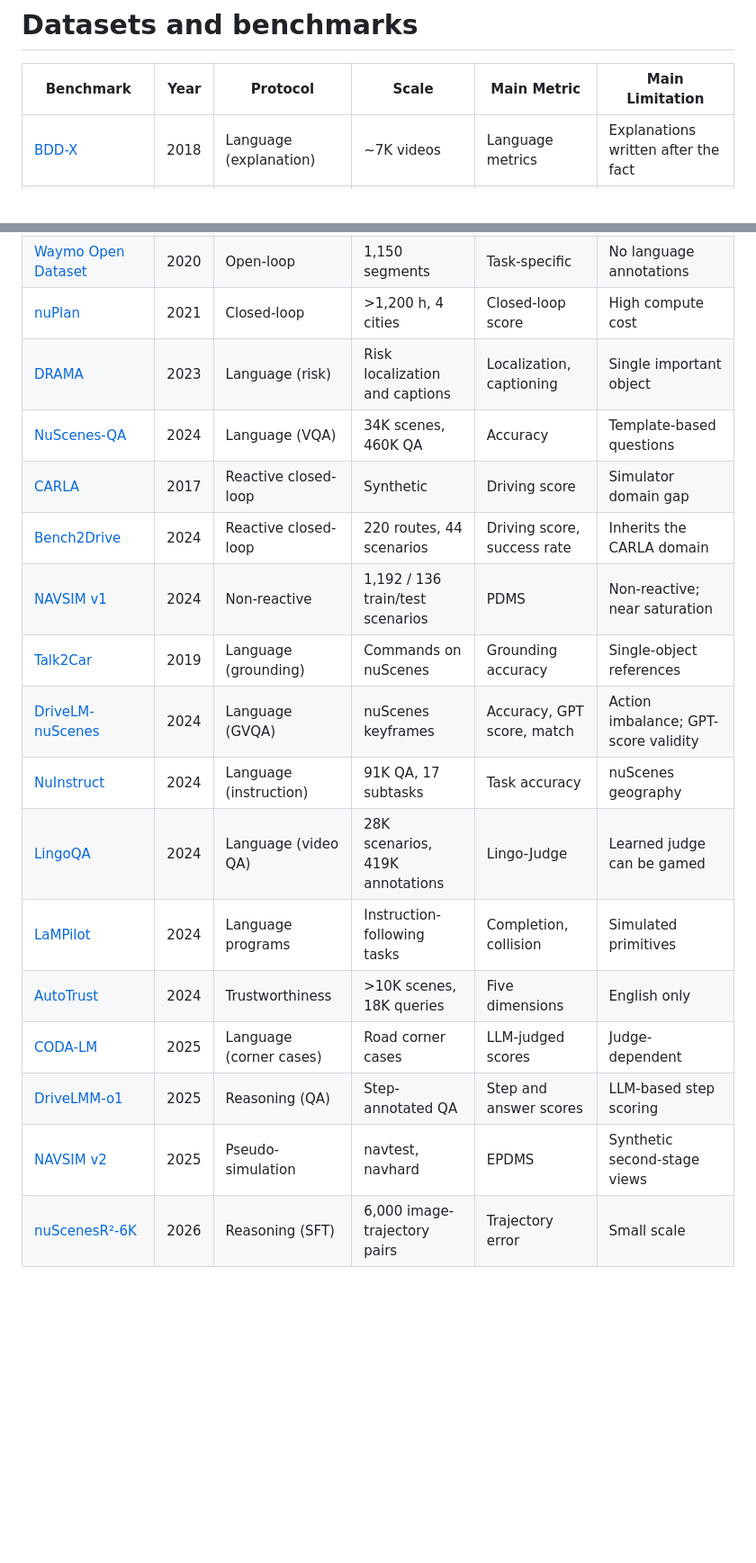
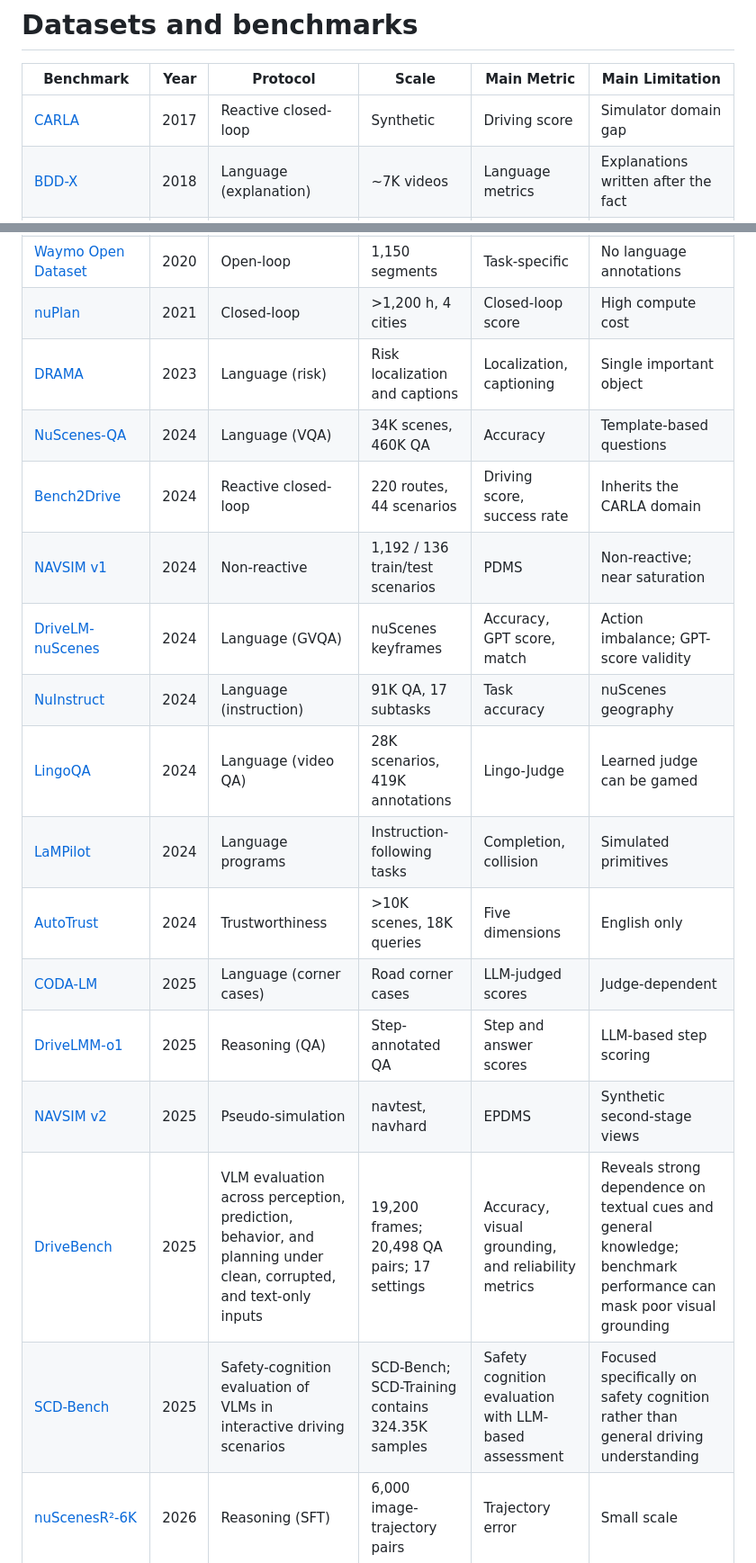
Before and after one commit to DebatableMiracle/VLA_survey, a Markdown page: README.md, 2 parts joined by grey strips. Shown at 90% size. GitHub-like rendering; blank space fills up the shorter version.

Commit message:
update links + add drivebench, sgdbench

```diff
--- a/README.md
+++ b/README.md
@@ -6,6 +6,7 @@ A supporting repository for the VLA survey around autonomous driving!
 
 | Benchmark | Year | Protocol | Scale | Main Metric | Main Limitation |
 |---|---:|---|---|---|---|
+| [CARLA](https://carla.org/) | 2017 | Reactive closed-loop | Synthetic | Driving score | Simulator domain gap |
 | [BDD-X](https://github.com/JinkyuKimUCB/BDD-X) | 2018 | Language (explanation) | ~7K videos | Language metrics | Explanations written after the fact |
 | [Talk2Car](https://github.com/talk2car/Talk2Car) | 2019 | Language (grounding) | Commands on nuScenes | Grounding accuracy | Single-object references |
 | [nuScenes](https://www.nuscenes.org/) | 2020 | Open-loop | 1,000 scenes | L2, collision rate | Ego-status shortcut; mostly simple driving |
@@ -15,6 +16,4 @@ A supporting repository for the VLA survey around autonomous driving!
 | [NuScenes-QA](https://github.com/qiantianwen/NuScenes-QA) | 2024 | Language (VQA) | 34K scenes, 460K QA | Accuracy | Template-based questions |
-| [CARLA](https://carla.org/) | 2017 | Reactive closed-loop | Synthetic | Driving score | Simulator domain gap |
 | [Bench2Drive](https://github.com/Thinklab-SJTU/Bench2Drive) | 2024 | Reactive closed-loop | 220 routes, 44 scenarios | Driving score, success rate | Inherits the CARLA domain |
 | [NAVSIM v1](https://github.com/autonomousvision/navsim) | 2024 | Non-reactive | 1,192 / 136 train/test scenarios | PDMS | Non-reactive; near saturation |
-| [Talk2Car](https://github.com/talk2car/Talk2Car) | 2019 | Language (grounding) | Commands on nuScenes | Grounding accuracy | Single-object references |
 | [DriveLM-nuScenes](https://github.com/OpenDriveLab/DriveLM) | 2024 | Language (GVQA) | nuScenes keyframes | Accuracy, GPT score, match | Action imbalance; GPT-score validity |
@@ -26,5 +25,7 @@ A supporting repository for the VLA survey around autonomous driving!
 | [DriveLMM-o1](https://github.com/ayesha-ishaq/DriveLMM-o1) | 2025 | Reasoning (QA) | Step-annotated QA | Step and answer scores | LLM-based step scoring |
 | [NAVSIM v2](https://github.com/autonomousvision/navsim) | 2025 | Pseudo-simulation | navtest, navhard | EPDMS | Synthetic second-stage views |
+ [DriveBench](https://github.com/worldbench/DriveBench) | 2025 | VLM evaluation across perception, prediction, behavior, and planning under clean, corrupted, and text-only inputs | 19,200 frames; 20,498 QA pairs; 17 settings | Accuracy, visual grounding, and reliability metrics | Reveals strong dependence on textual cues and general knowledge; benchmark performance can mask poor visual grounding |
+| [SCD-Bench](https://arxiv.org/abs/2503.06497) | 2025 | Safety-cognition evaluation of VLMs in interactive driving scenarios | SCD-Bench; SCD-Training contains 324.35K samples | Safety cognition evaluation with LLM-based assessment | Focused specifically on safety cognition rather than general driving understanding |
 | [nuScenesR²-6K](https://github.com/AMAP-ML/AutoDrive-R2) | 2026 | Reasoning (SFT) | 6,000 image-trajectory pairs | Trajectory error | Small scale |
 
 
```
Also changed, not shown: other parts of README.md (+4 -4 lines).
